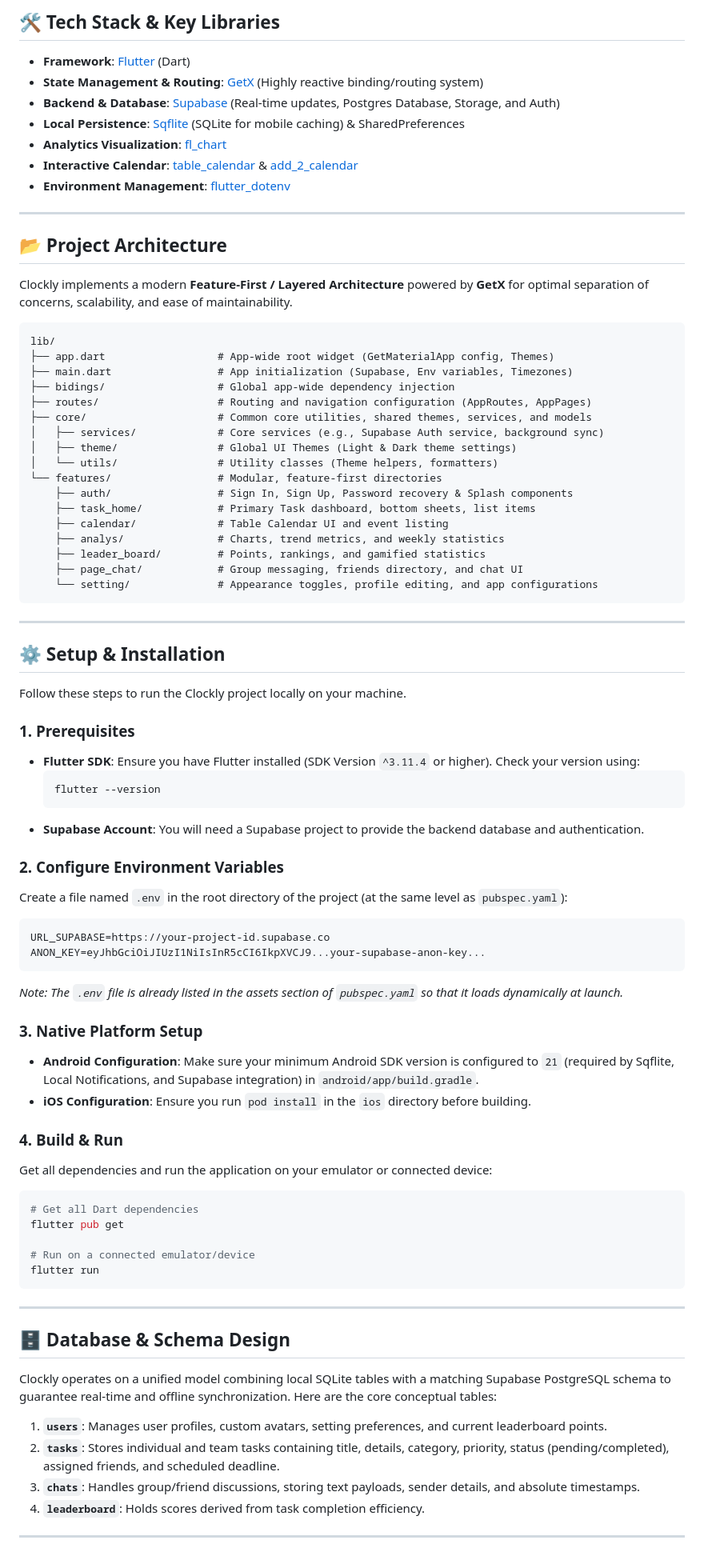
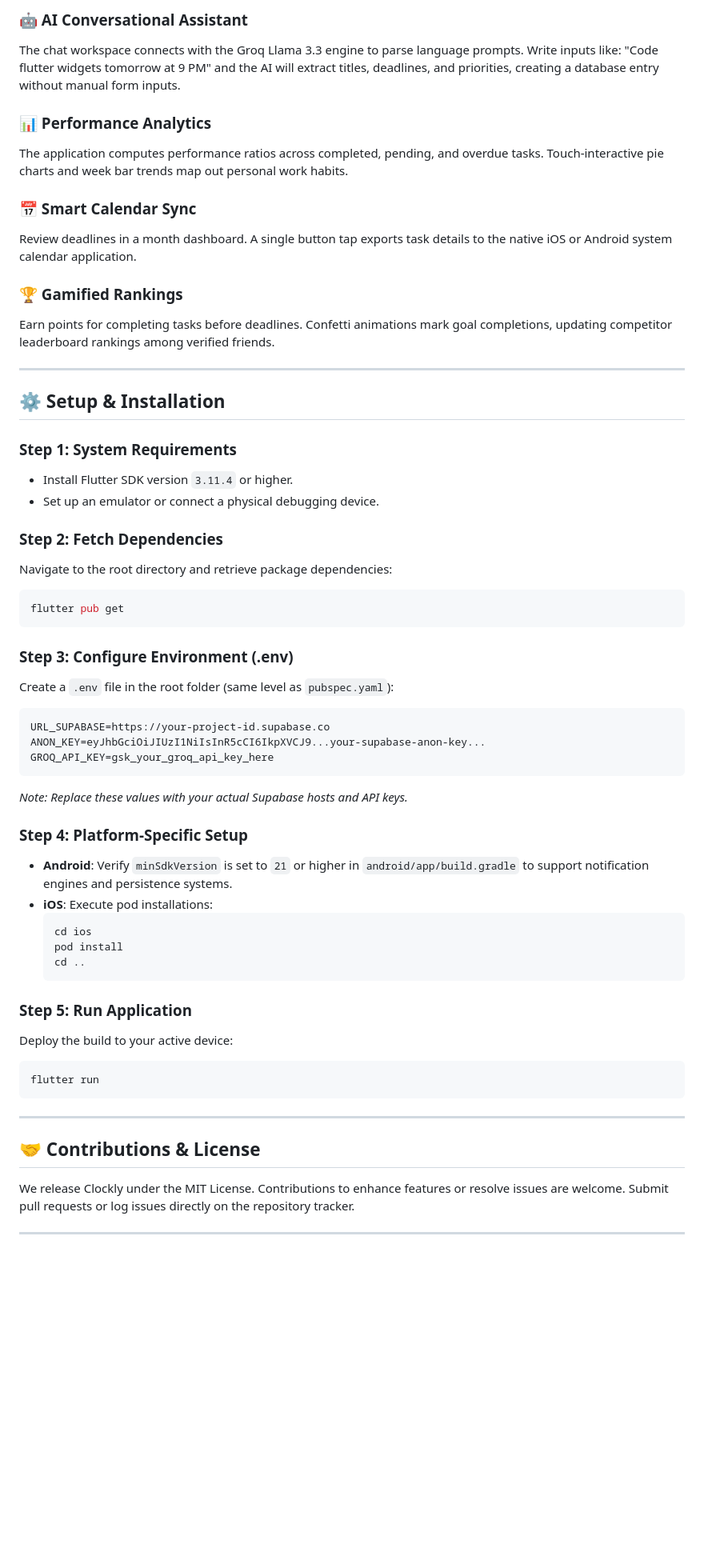
Before and after one commit to ngocbinh15/clockly, a Markdown page: README.md, the part around one of its changes. Shown at 80% size. Drawn GitHub-style; blank space fills up the shorter version.

````diff
--- a/README.md
+++ b/README.md
@@ -51,90 +163,58 @@ Whether you are working individually or coordinating with a team, Clockly keeps
 
-## 🛠️ Tech Stack & Key Libraries
+### 🤖 AI Conversational Assistant
+The chat workspace connects with the Groq Llama 3.3 engine to parse language prompts. Write inputs like: "Code flutter widgets tomorrow at 9 PM" and the AI will extract titles, deadlines, and priorities, creating a database entry without manual form inputs.
 
-- **Framework**: [Flutter](https://flutter.dev/) (Dart)
-- **State Management & Routing**: [GetX](https://pub.dev/packages/get) (Highly reactive binding/routing system)
-- **Backend & Database**: [Supabase](https://supabase.com/) (Real-time updates, Postgres Database, Storage, and Auth)
-- **Local Persistence**: [Sqflite](https://pub.dev/packages/sqflite) (SQLite for mobile caching) & SharedPreferences
-- **Analytics Visualization**: [fl_chart](https://pub.dev/packages/fl_chart)
-- **Interactive Calendar**: [table_calendar](https://pub.dev/packages/table_calendar) & [add_2_calendar](https://pub.dev/packages/add_2_calendar)
-- **Environment Management**: [flutter_dotenv](https://pub.dev/packages/flutter_dotenv)
+### 📊 Performance Analytics
+The application computes performance ratios across completed, pending, and overdue tasks. Touch-interactive pie charts and week bar trends map out personal work habits.
 
----
+### 📅 Smart Calendar Sync
+Review deadlines in a month dashboard. A single button tap exports task details to the native iOS or Android system calendar application.
 
-## 📂 Project Architecture
-
-Clockly implements a modern **Feature-First / Layered Architecture** powered by **GetX** for optimal separation of concerns, scalability, and ease of maintainability.
-
-```text
-lib/
-├── app.dart                  # App-wide root widget (GetMaterialApp config, Themes)
-├── main.dart                 # App initialization (Supabase, Env variables, Timezones)
-├── bidings/                  # Global app-wide dependency injection
-├── routes/                   # Routing and navigation configuration (AppRoutes, AppPages)
-├── core/                     # Common core utilities, shared themes, services, and models
-│   ├── services/             # Core services (e.g., Supabase Auth service, background sync)
-│   ├── theme/                # Global UI Themes (Light & Dark theme settings)
-│   └── utils/                # Utility classes (Theme helpers, formatters)
-└── features/                 # Modular, feature-first directories
-    ├── auth/                 # Sign In, Sign Up, Password recovery & Splash components
-    ├── task_home/            # Primary Task dashboard, bottom sheets, list items
-    ├── calendar/             # Table Calendar UI and event listing
-    ├── analys/               # Charts, trend metrics, and weekly statistics
-    ├── leader_board/         # Points, rankings, and gamified statistics
-    ├── page_chat/            # Group messaging, friends directory, and chat UI
-    └── setting/              # Appearance toggles, profile editing, and app configurations
-```
+### 🏆 Gamified Rankings
+Earn points for completing tasks before deadlines. Confetti animations mark goal completions, updating competitor leaderboard rankings among verified friends.
 
 ---
 
 ## ⚙️ Setup & Installation
 
-Follow these steps to run the Clockly project locally on your machine.
+### Step 1: System Requirements
+* Install Flutter SDK version `3.11.4` or higher.
+* Set up an emulator or connect a physical debugging device.
 
-### 1. Prerequisites
-- **Flutter SDK**: Ensure you have Flutter installed (SDK Version `^3.11.4` or higher). Check your version using:
-  ```bash
-  flutter --version
-  ```
-- **Supabase Account**: You will need a Supabase project to provide the backend database and authentication.
+### Step 2: Fetch Dependencies
+Navigate to the root directory and retrieve package dependencies:
+```bash
+flutter pub get
+```
 
-### 2. Configure Environment Variables
-Create a file named `.env` in the root directory of the project (at the same level as `pubspec.yaml`):
-
+### Step 3: Configure Environment (.env)
+Create a `.env` file in the root folder (same level as `pubspec.yaml`):
 ```env
 URL_SUPABASE=https://your-project-id.supabase.co
 ANON_KEY=eyJhbGciOiJIUzI1NiIsInR5cCI6IkpXVCJ9...your-supabase-anon-key...
+GROQ_API_KEY=gsk_your_groq_api_key_here
 ```
+*Note: Replace these values with your actual Supabase hosts and API keys.*
 
-*Note: The `.env` file is already listed in the assets section of `pubspec.yaml` so that it loads dynamically at launch.*
+### Step 4: Platform-Specific Setup
+* **Android**: Verify `minSdkVersion` is set to `21` or higher in `android/app/build.gradle` to support notification engines and persistence systems.
+* **iOS**: Execute pod installations:
+  ```bash
+  cd ios
+  pod install
+  cd ..
+  ```
 
-### 3. Native Platform Setup
-- **Android Configuration**:
-  Make sure your minimum Android SDK version is configured to `21` (required by Sqflite, Local Notifications, and Supabase integration) in `android/app/build.gradle`.
-- **iOS Configuration**:
-  Ensure you run `pod install` in the `ios` directory before building.
-
-### 4. Build & Run
-Get all dependencies and run the application on your emulator or connected device:
-
+### Step 5: Run Application
+Deploy the build to your active device:
 ```bash
-# Get all Dart dependencies
-flutter pub get
-
-# Run on a connected emulator/device
 flutter run
 ```
 
 ---
 
-## 🗄️ Database & Schema Design
-
-Clockly operates on a unified model combining local SQLite tables with a matching Supabase PostgreSQL schema to guarantee real-time and offline synchronization. Here are the core conceptual tables:
-
-1. **`users`**: Manages user profiles, custom avatars, setting preferences, and current leaderboard points.
-2. **`tasks`**: Stores individual and team tasks containing title, details, category, priority, status (pending/completed), assigned friends, and scheduled deadline.
-3. **`chats`**: Handles group/friend discussions, storing text payloads, sender details, and absolute timestamps.
-4. **`leaderboard`**: Holds scores derived from task completion efficiency.
+## 🤝 Contributions & License
+We release Clockly under the MIT License. Contributions to enhance features or resolve issues are welcome. Submit pull requests or log issues directly on the repository tracker.
 
 ---
 
````
Also changed, not shown: other parts of README.md (+149 -52 lines).
